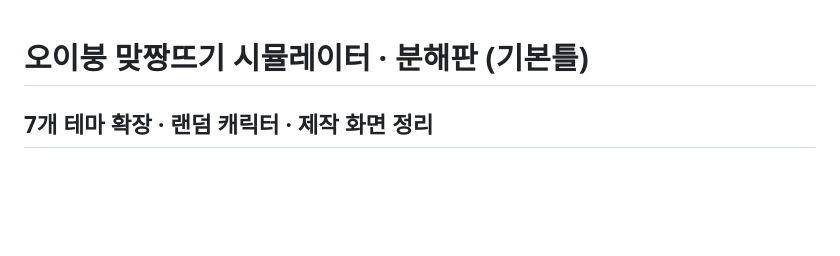
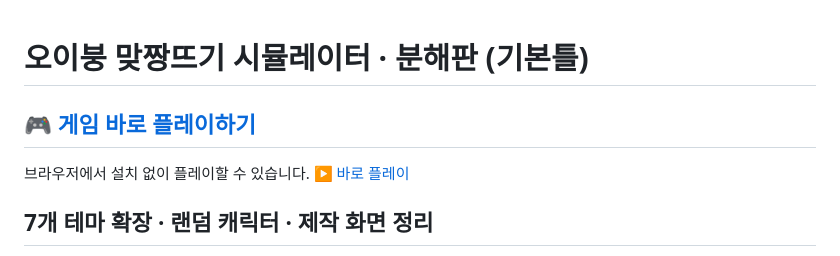
Before and after one commit to gwonjae06-droid/oibung-ballfight-base, a Markdown page: README.md, the part around the change. Rendered like a GitHub page; blank space fills up the shorter version.

Commit message:
docs: add prominent Play Now GitHub Pages link to project README

```diff
--- a/README.md
+++ b/README.md
@@ -1,4 +1,8 @@
 # 오이붕 맞짱뜨기 시뮬레이터 · 분해판 (기본틀)
+
+## 🎮 [게임 바로 플레이하기](https://gwonjae06-droid.github.io/oibung-ballfight-base/)
+
+브라우저에서 설치 없이 플레이할 수 있습니다. [▶ 바로 플레이](https://gwonjae06-droid.github.io/oibung-ballfight-base/)
 
 ## 7개 테마 확장 · 랜덤 캐릭터 · 제작 화면 정리
 
```
